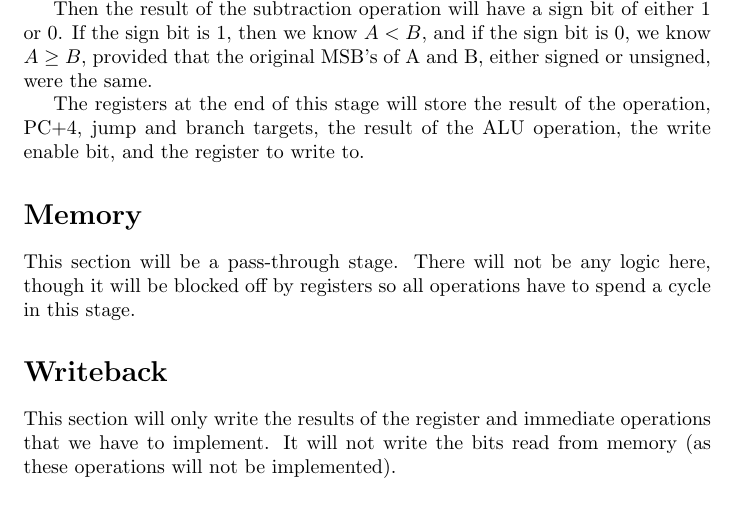
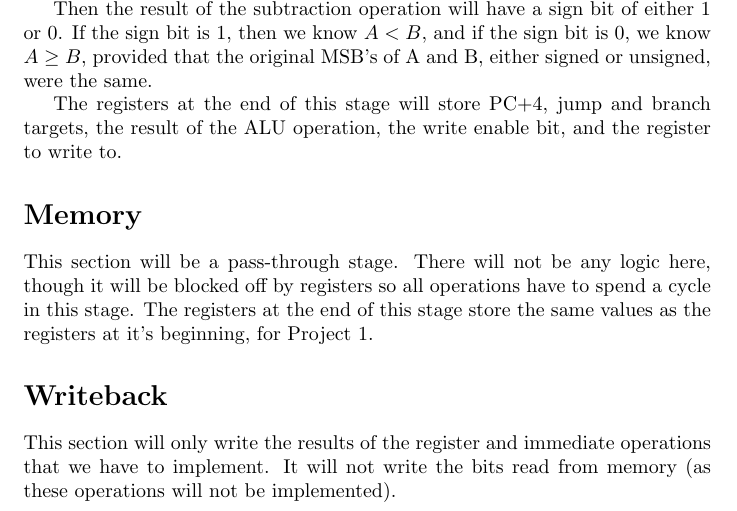
Before and after one commit to sandra708/3410, a LaTeX document (designdoc2.tex): part of page 2 of 2, cut so that both start at the same text. Compiled offline with pdfLaTeX.

```diff
--- a/designdoc2.tex
+++ b/designdoc2.tex
@@ -38,10 +38,10 @@
 
 Then the result of the subtraction operation will have a sign bit of either 1 or 0. If the sign bit is 1, then we know $A < B$, and if the sign bit is 0, we know $A \geq B$, provided that the original MSB's of A and B, either signed or unsigned, were the same.
 
-The registers at the end of this stage will store the result of the operation, PC$+4$, jump and branch targets, the result of the ALU operation, the write enable bit, and the register to write to.
+The registers at the end of this stage will store PC$+4$, jump and branch targets, the result of the ALU operation, the write enable bit, and the register to write to.
 
 \section*{Memory}
-This section will be a pass-through stage. There will not be any logic here, though it will be blocked off by registers so all operations have to spend a cycle in this stage.
+This section will be a pass-through stage. There will not be any logic here, though it will be blocked off by registers so all operations have to spend a cycle in this stage. The registers at the end of this stage store the same values as the registers at it's beginning, for Project 1.
 
 \section*{Writeback}
 This section will only write the results of the register and immediate operations that we have to implement.  It will not write the bits read from memory (as these operations will not be implemented).
```
Also changed, not shown: 1 other file.
